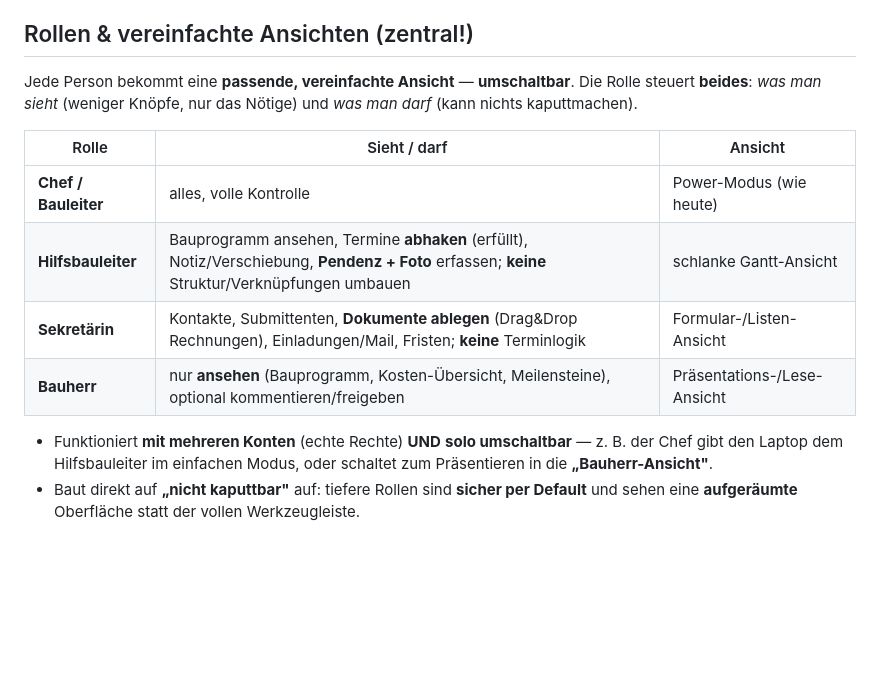
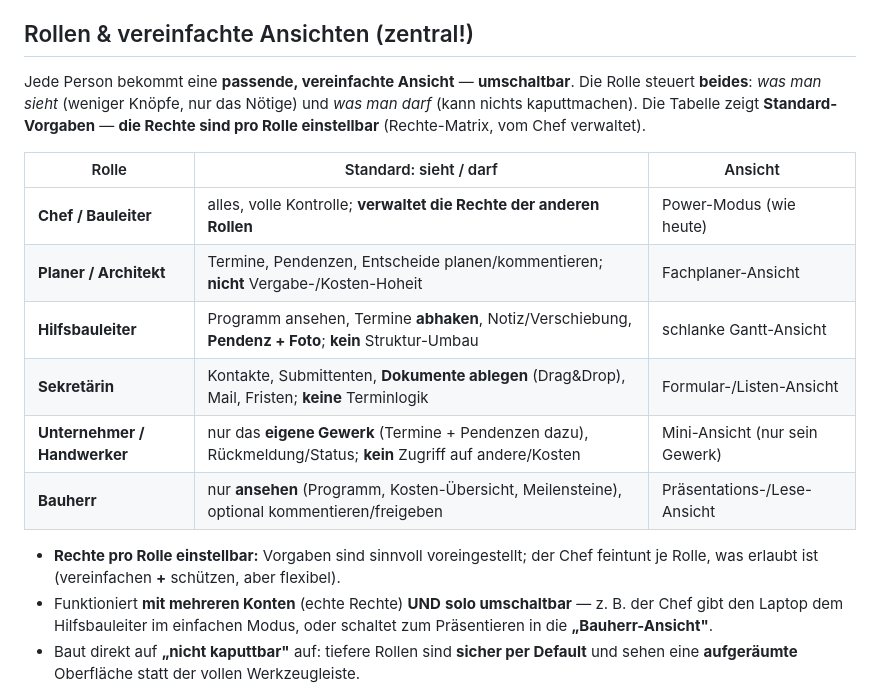
Before and after one commit to YanickGerber1997/SubmitOne, a Markdown page: VISION.md, the part around the change. Rendered like a GitHub page; blank space fills up the shorter version.

Commit message:
Vision Rollen: 6 Rollen (Chef/Bauleiter, Planer/Architekt, Hilfsbauleiter, Sekretaerin, Unternehmer/Handwerker=nur eigenes Gewerk, Bauherr); Rechte pro Rolle einstellbar (Rechte-Matrix vom Chef verwaltet, sinnvolle Vorgaben); vereinfachen + schuetzen, flexibel

```diff
--- a/VISION.md
+++ b/VISION.md
@@ -65,15 +65,18 @@ Ein Projekt ist eine **Datei/ein Ordner** → man legt es ab, **wohin man will**
 Extrem einfache Bedienung, volle Kontrolle, **offline**. Man nimmt unterwegs eine **Pendenz + Foto** auf → Bild komprimiert. Übertragung zum PC-Projekt über die **Supabase-Poststelle** (Transport der strukturierten Aufnahme); am PC wird das Foto als **echte Datei in den Projektordner** (z. B. auf dem NAS) abgelegt und mit Pendenz/Gewerk verknüpft.
 
 ## Rollen & vereinfachte Ansichten (zentral!)
-Jede Person bekommt eine **passende, vereinfachte Ansicht** — **umschaltbar**. Die Rolle steuert **beides**: *was man sieht* (weniger Knöpfe, nur das Nötige) und *was man darf* (kann nichts kaputtmachen).
+Jede Person bekommt eine **passende, vereinfachte Ansicht** — **umschaltbar**. Die Rolle steuert **beides**: *was man sieht* (weniger Knöpfe, nur das Nötige) und *was man darf* (kann nichts kaputtmachen). Die Tabelle zeigt **Standard-Vorgaben** — **die Rechte sind pro Rolle einstellbar** (Rechte-Matrix, vom Chef verwaltet).
 
-| Rolle | Sieht / darf | Ansicht |
+| Rolle | Standard: sieht / darf | Ansicht |
 |---|---|---|
-| **Chef / Bauleiter** | alles, volle Kontrolle | Power-Modus (wie heute) |
-| **Hilfsbauleiter** | Bauprogramm ansehen, Termine **abhaken** (erfüllt), Notiz/Verschiebung, **Pendenz + Foto** erfassen; **keine** Struktur/Verknüpfungen umbauen | schlanke Gantt-Ansicht |
-| **Sekretärin** | Kontakte, Submittenten, **Dokumente ablegen** (Drag&Drop Rechnungen), Einladungen/Mail, Fristen; **keine** Terminlogik | Formular-/Listen-Ansicht |
-| **Bauherr** | nur **ansehen** (Bauprogramm, Kosten-Übersicht, Meilensteine), optional kommentieren/freigeben | Präsentations-/Lese-Ansicht |
+| **Chef / Bauleiter** | alles, volle Kontrolle; **verwaltet die Rechte der anderen Rollen** | Power-Modus (wie heute) |
+| **Planer / Architekt** | Termine, Pendenzen, Entscheide planen/kommentieren; **nicht** Vergabe-/Kosten-Hoheit | Fachplaner-Ansicht |
+| **Hilfsbauleiter** | Programm ansehen, Termine **abhaken**, Notiz/Verschiebung, **Pendenz + Foto**; **kein** Struktur-Umbau | schlanke Gantt-Ansicht |
+| **Sekretärin** | Kontakte, Submittenten, **Dokumente ablegen** (Drag&Drop), Mail, Fristen; **keine** Terminlogik | Formular-/Listen-Ansicht |
+| **Unternehmer / Handwerker** | nur das **eigene Gewerk** (Termine + Pendenzen dazu), Rückmeldung/Status; **kein** Zugriff auf andere/Kosten | Mini-Ansicht (nur sein Gewerk) |
+| **Bauherr** | nur **ansehen** (Programm, Kosten-Übersicht, Meilensteine), optional kommentieren/freigeben | Präsentations-/Lese-Ansicht |
 
+- **Rechte pro Rolle einstellbar:** Vorgaben sind sinnvoll voreingestellt; der Chef feintunt je Rolle, was erlaubt ist (vereinfachen **+** schützen, aber flexibel).
 - Funktioniert **mit mehreren Konten** (echte Rechte) **UND** **solo umschaltbar** — z. B. der Chef gibt den Laptop dem Hilfsbauleiter im einfachen Modus, oder schaltet zum Präsentieren in die **„Bauherr-Ansicht"**.
 - Baut direkt auf **„nicht kaputtbar"** auf: tiefere Rollen sind **sicher per Default** und sehen eine **aufgeräumte** Oberfläche statt der vollen Werkzeugleiste.
 
```
